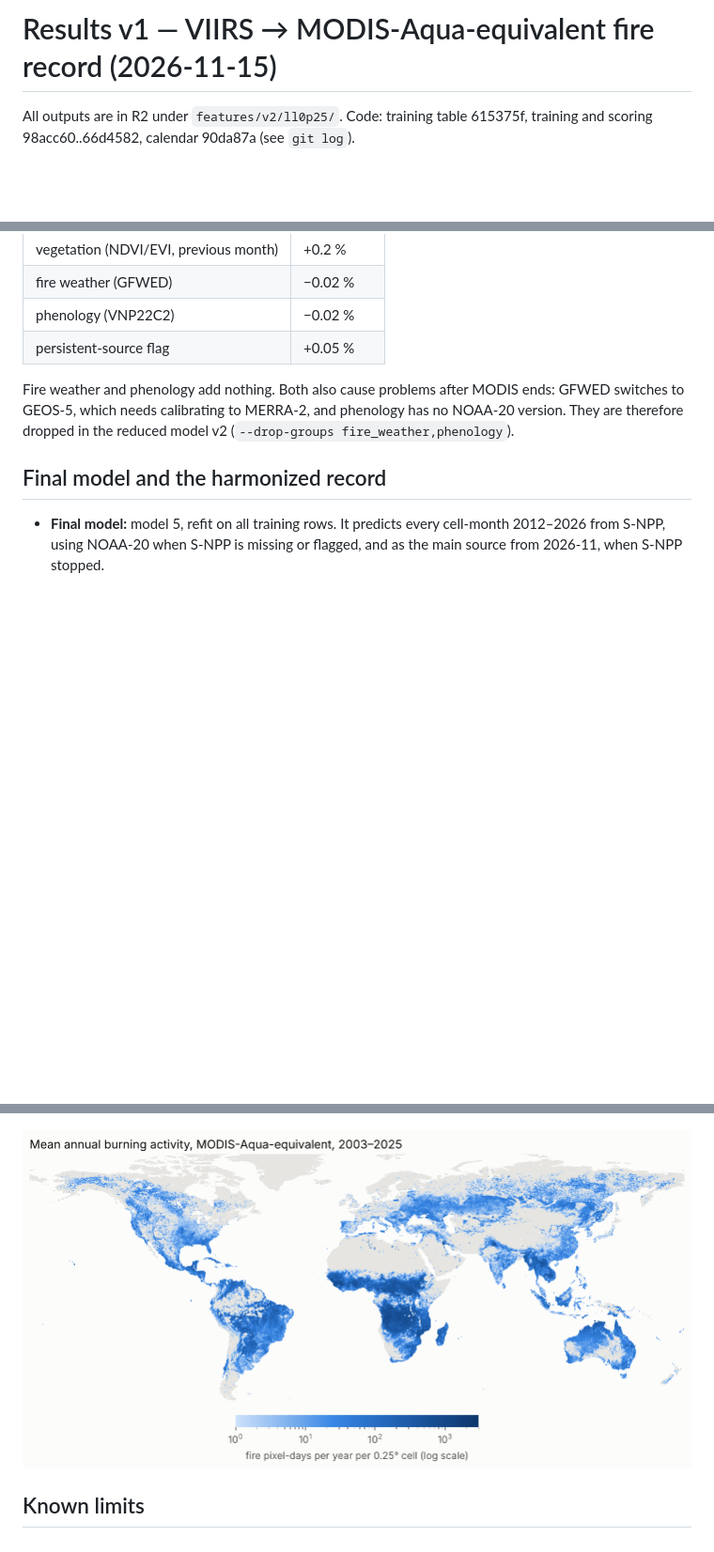
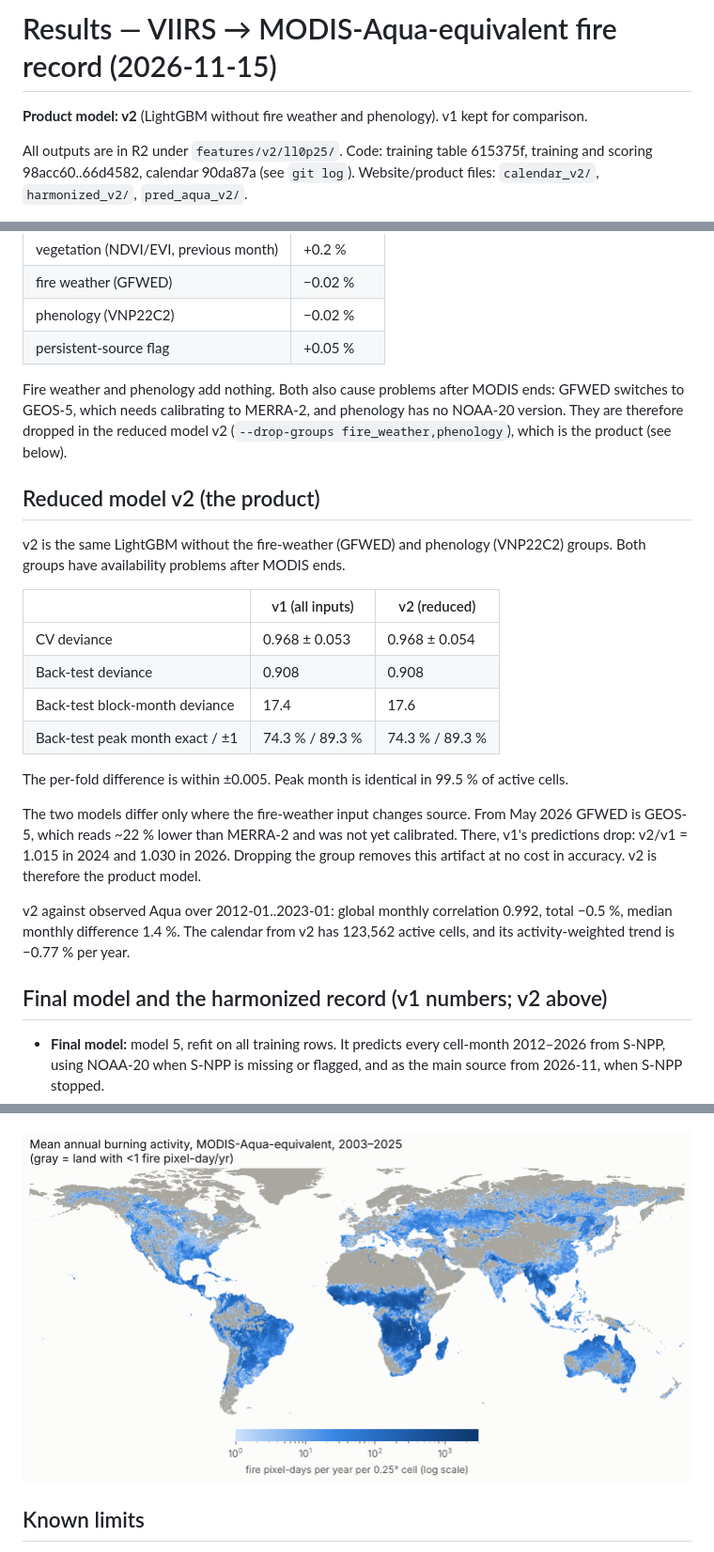
Before and after one commit to jason-sun-399762/fire-harmonizer, a Markdown page: docs/RESULTS.md, 3 parts joined by grey strips. Shown at 94% size. Drawn GitHub-style; pictures changed too: docs/figures/annual_mean_map.png; blank space fills up the shorter version.

```diff
--- a/docs/RESULTS.md
+++ b/docs/RESULTS.md
@@ -1,7 +1,9 @@
-# Results v1 — VIIRS → MODIS-Aqua-equivalent fire record (2026-11-15)
+# Results — VIIRS → MODIS-Aqua-equivalent fire record (2026-11-15)
+
+**Product model: v2** (LightGBM without fire weather and phenology). v1 kept for comparison.
 
 All outputs are in R2 under `features/v2/ll0p25/`. Code: training table 615375f, training and
-scoring 98acc60..66d4582, calendar 90da87a (see `git log`).
+scoring 98acc60..66d4582, calendar 90da87a (see `git log`). Website/product files: `calendar_v2/`, `harmonized_v2/`, `pred_aqua_v2/`.
 
 ![Global land burning in MODIS-Aqua terms](figures/global_monthly.png)
 
@@ -53,9 +55,26 @@ Peak-month agreement is measured on the 66,625 cells with ≥ 20 Aqua fires in 2
 | phenology (VNP22C2) | −0.02 % |
 | persistent-source flag | +0.05 % |
 
-Fire weather and phenology add nothing. Both also cause problems after MODIS ends: GFWED switches to GEOS-5, which needs calibrating to MERRA-2, and phenology has no NOAA-20 version. They are therefore dropped in the reduced model v2 (`--drop-groups fire_weather,phenology`).
+Fire weather and phenology add nothing. Both also cause problems after MODIS ends: GFWED switches to GEOS-5, which needs calibrating to MERRA-2, and phenology has no NOAA-20 version. They are therefore dropped in the reduced model v2 (`--drop-groups fire_weather,phenology`), which is the product (see below).
 
-## Final model and the harmonized record
+## Reduced model v2 (the product)
+v2 is the same LightGBM without the fire-weather (GFWED) and phenology (VNP22C2) groups.
+Both groups have availability problems after MODIS ends.
+
+| | v1 (all inputs) | v2 (reduced) |
+|---|---|---|
+| CV deviance | 0.968 ± 0.053 | 0.968 ± 0.054 |
+| Back-test deviance | 0.908 | 0.908 |
+| Back-test block-month deviance | 17.4 | 17.6 |
+| Back-test peak month exact / ±1 | 74.3 % / 89.3 % | 74.3 % / 89.3 % |
+
+The per-fold difference is within ±0.005. Peak month is identical in 99.5 % of active cells.
+
+The two models differ only where the fire-weather input changes source. From May 2026 GFWED is GEOS-5, which reads ~22 % lower than MERRA-2 and was not yet calibrated. There, v1's predictions drop: v2/v1 = 1.015 in 2024 and 1.030 in 2026. Dropping the group removes this artifact at no cost in accuracy. v2 is therefore the product model.
+
+v2 against observed Aqua over 2012-01..2023-01: global monthly correlation 0.992, total −0.5 %, median monthly difference 1.4 %. The calendar from v2 has 123,562 active cells, and its activity-weighted trend is −0.77 % per year.
+
+## Final model and the harmonized record (v1 numbers; v2 above)
 - **Final model:** model 5, refit on all training rows. It predicts every cell-month 2012–2026 from S-NPP, using NOAA-20 when S-NPP is missing or flagged, and as the main source from 2026-11, when S-NPP stopped.
 - **Agreement with observed Aqua** over 2012-01..2023-01 (133 months): global monthly correlation 0.991; total −0.6 %; median monthly difference 1.2 %.
 - **NOAA-20 vs S-NPP:** predictions from each agree within 0.2–1.4 % per year.
```
Also changed, not shown: README.md (+2 -1 lines), docs/figures/global_monthly.png, docs/figures/peak_month_map.png, 1 other file.
